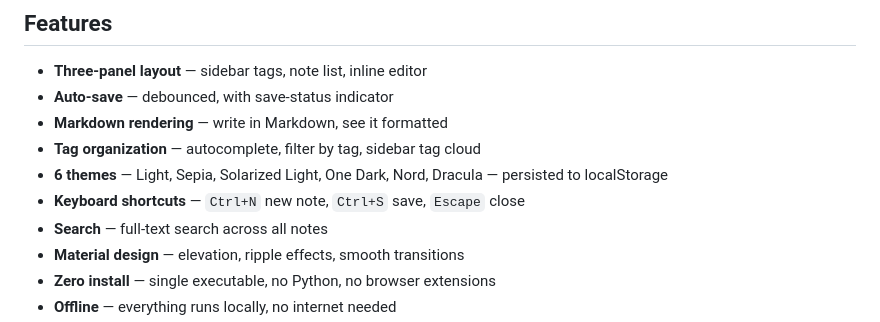
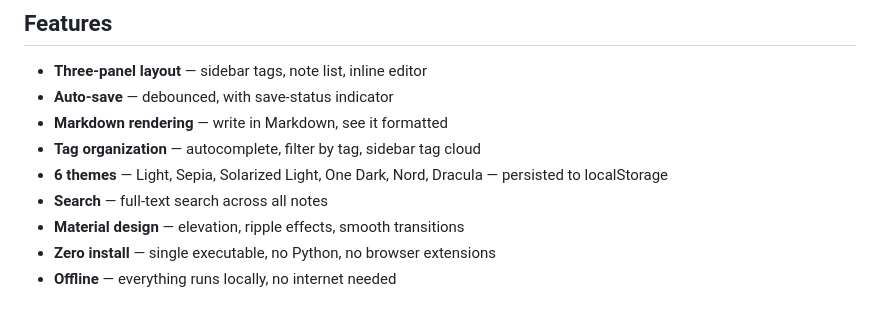
Before and after one commit to bishwaruppaul/notemanager-py, a Markdown page: README.md, the part around the change. Rendered like a GitHub page.

Commit message:
Remove keyboard shortcuts feature from README
Removed keyboard shortcuts from features list.

```diff
--- a/README.md
+++ b/README.md
@@ -37,7 +37,6 @@ A portable, offline note manager — no installation, no Python, no cloud. Doubl
 - **Markdown rendering** — write in Markdown, see it formatted
 - **Tag organization** — autocomplete, filter by tag, sidebar tag cloud
 - **6 themes** — Light, Sepia, Solarized Light, One Dark, Nord, Dracula — persisted to localStorage
-- **Keyboard shortcuts** — `Ctrl+N` new note, `Ctrl+S` save, `Escape` close
 - **Search** — full-text search across all notes
 - **Material design** — elevation, ripple effects, smooth transitions
 - **Zero install** — single executable, no Python, no browser extensions
```
